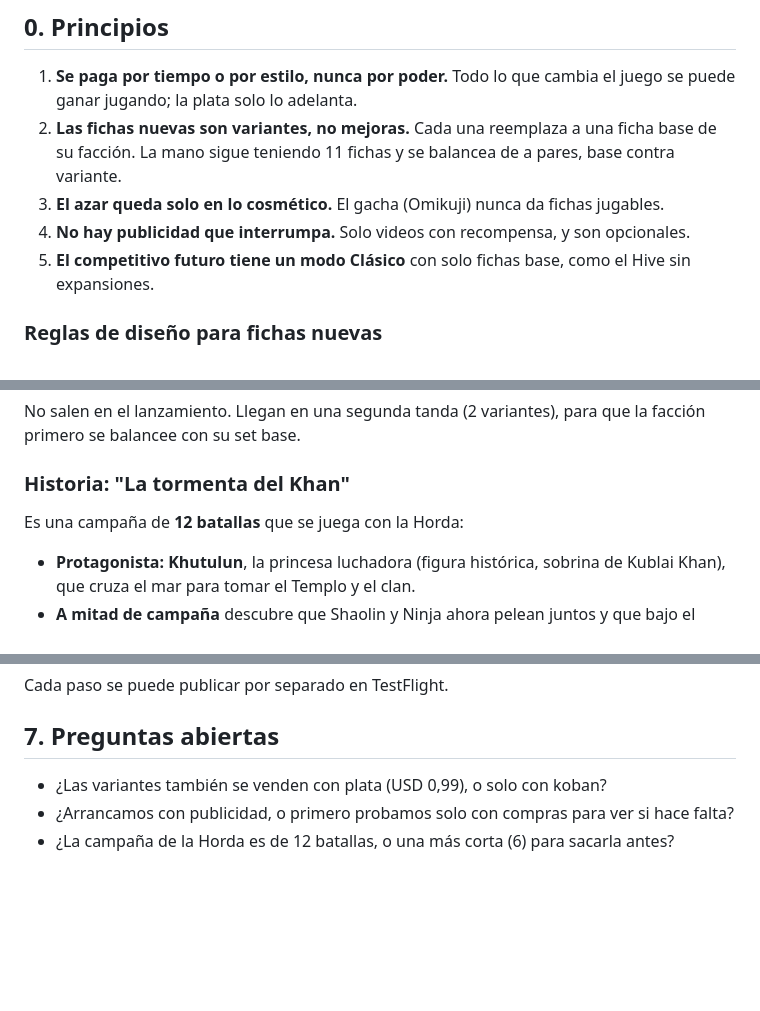
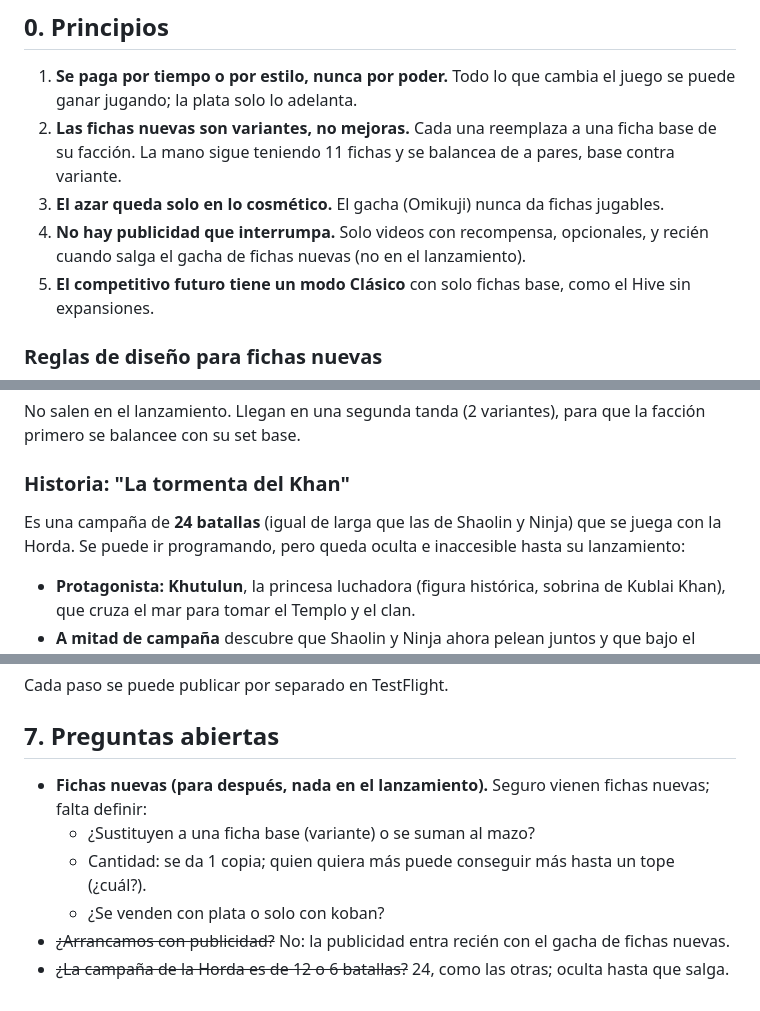
Before and after one commit to spcolonna/hexiege, a Markdown page: docs/monetizacion.md, 3 parts joined by grey strips. GitHub-like rendering; blank space fills up the shorter version.

Commit message:
Monetización: Horda de 24 batallas oculta, sin publicidad hasta el gacha, fichas nuevas a definir
Co-Authored-By: Claude Opus 5.5 <noreply@anthropic.com>

```diff
--- a/docs/monetizacion.md
+++ b/docs/monetizacion.md
@@ -12,7 +12,7 @@ TestFlight.
    su facción. La mano sigue teniendo 11 fichas y se balancea de a pares, base contra
    variante.
 3. **El azar queda solo en lo cosmético.** El gacha (Omikuji) nunca da fichas jugables.
-4. **No hay publicidad que interrumpa.** Solo videos con recompensa, y son opcionales.
+4. **No hay publicidad que interrumpa.** Solo videos con recompensa, opcionales, y recién cuando salga el gacha de fichas nuevas (no en el lanzamiento).
 5. **El competitivo futuro tiene un modo Clásico** con solo fichas base, como el Hive sin
    expansiones.
 
@@ -107,7 +107,7 @@ No salen en el lanzamiento. Llegan en una segunda tanda (2 variantes), para que
 primero se balancee con su set base.
 
 ### Historia: "La tormenta del Khan"
-Es una campaña de **12 batallas** que se juega con la Horda:
+Es una campaña de **24 batallas** (igual de larga que las de Shaolin y Ninja) que se juega con la Horda. Se puede ir programando, pero queda oculta e inaccesible hasta su lanzamiento:
 - **Protagonista:** **Khutulun**, la princesa luchadora (figura histórica, sobrina de Kublai
   Khan), que cruza el mar para tomar el Templo y el clan.
 - **A mitad de campaña** descubre que Shaolin y Ninja ahora pelean juntos y que bajo el
@@ -268,6 +268,9 @@ Cada paso se puede publicar por separado en TestFlight.
 
 ## 7. Preguntas abiertas
 
-- ¿Las variantes también se venden con plata (USD 0,99), o solo con koban?
-- ¿Arrancamos con publicidad, o primero probamos solo con compras para ver si hace falta?
-- ¿La campaña de la Horda es de 12 batallas, o una más corta (6) para sacarla antes?
+- **Fichas nuevas (para después, nada en el lanzamiento).** Seguro vienen fichas nuevas; falta definir:
+  - ¿Sustituyen a una ficha base (variante) o se suman al mazo?
+  - Cantidad: se da 1 copia; quien quiera más puede conseguir más hasta un tope (¿cuál?).
+  - ¿Se venden con plata o solo con koban?
+- ~~¿Arrancamos con publicidad?~~ No: la publicidad entra recién con el gacha de fichas nuevas.
+- ~~¿La campaña de la Horda es de 12 o 6 batallas?~~ 24, como las otras; oculta hasta que salga.
```
